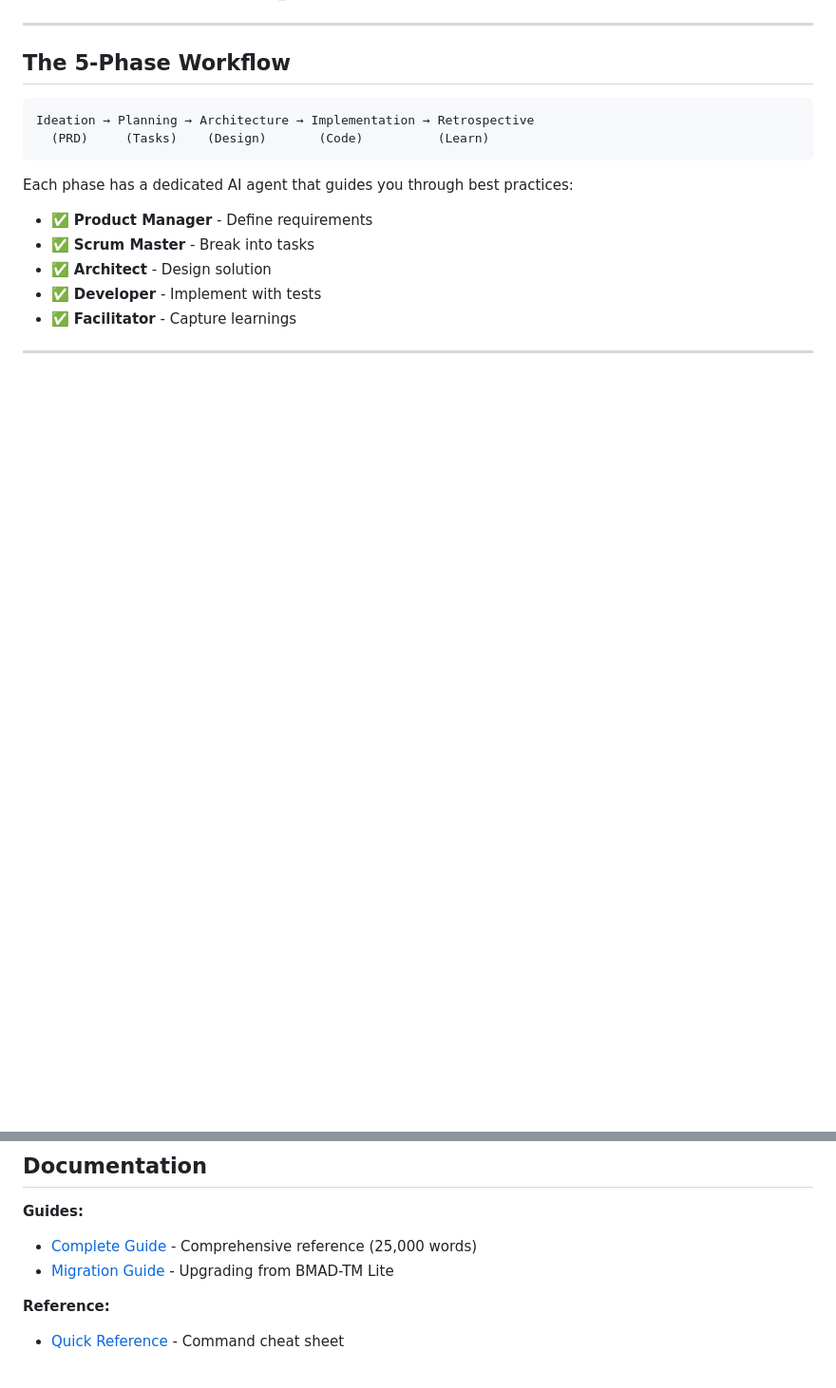
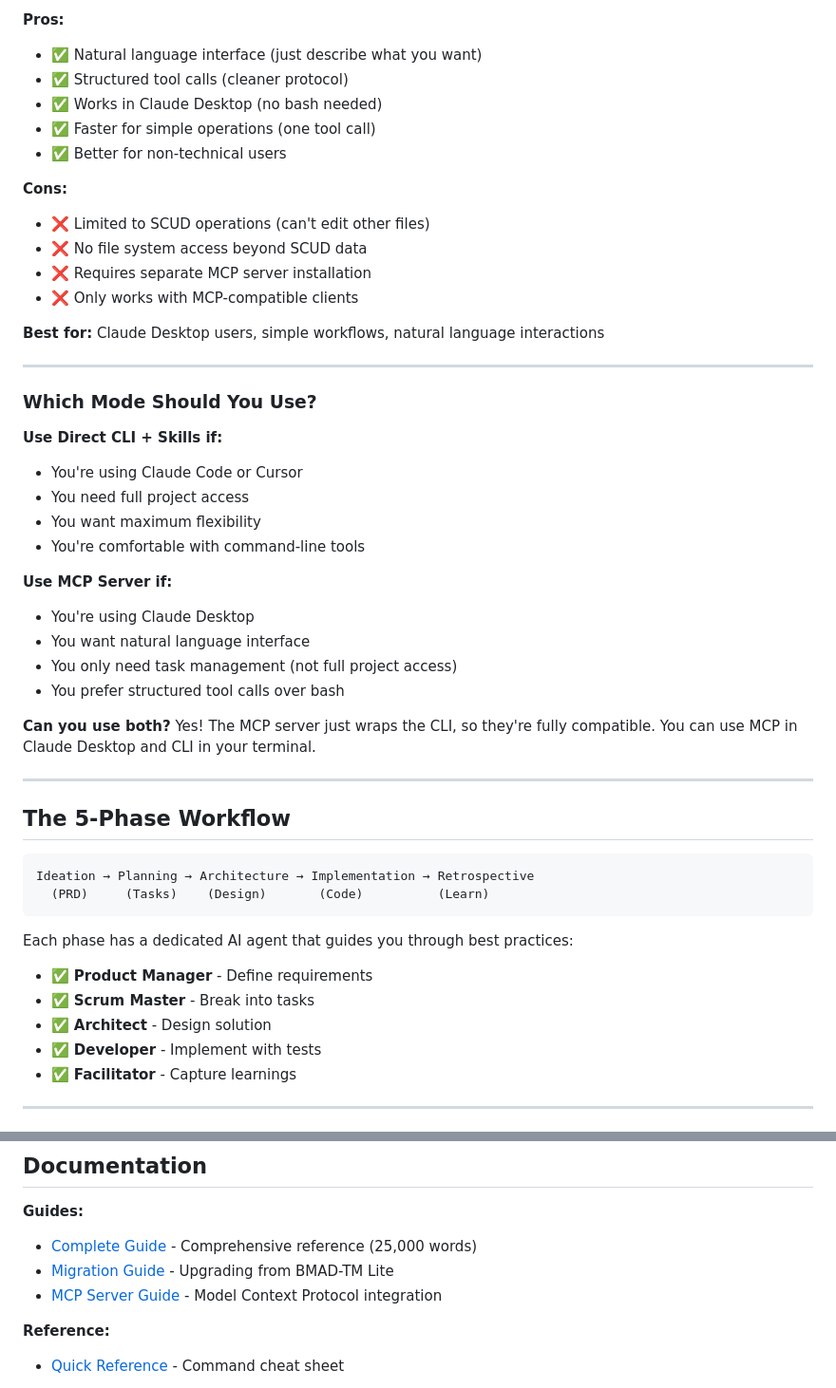
Before and after one commit to pyrex41/scud, a Markdown page: README.md, 2 parts joined by grey strips. Shown at 95% size. GitHub-like rendering; blank space fills up the shorter version.

```diff
--- a/README.md
+++ b/README.md
@@ -31,3 +100,35 @@ scud init
+**Pros:**
+- ✅ Natural language interface (just describe what you want)
+- ✅ Structured tool calls (cleaner protocol)
+- ✅ Works in Claude Desktop (no bash needed)
+- ✅ Faster for simple operations (one tool call)
+- ✅ Better for non-technical users
+
+**Cons:**
+- ❌ Limited to SCUD operations (can't edit other files)
+- ❌ No file system access beyond SCUD data
+- ❌ Requires separate MCP server installation
+- ❌ Only works with MCP-compatible clients
+
+**Best for:** Claude Desktop users, simple workflows, natural language interactions
+
+---
+
+### Which Mode Should You Use?
+
+**Use Direct CLI + Skills if:**
+- You're using Claude Code or Cursor
+- You need full project access
+- You want maximum flexibility
+- You're comfortable with command-line tools
+
+**Use MCP Server if:**
+- You're using Claude Desktop
+- You want natural language interface
+- You only need task management (not full project access)
+- You prefer structured tool calls over bash
+
+**Can you use both?** Yes! The MCP server just wraps the CLI, so they're fully compatible. You can use MCP in Claude Desktop and CLI in your terminal.
 
 ---
 
@@ -72,6 +173,7 @@ Each phase has a dedicated AI agent that guides you through best practices:
 **Guides:**
 - [Complete Guide](docs/guides/COMPLETE_GUIDE.md) - Comprehensive reference (25,000 words)
 - [Migration Guide](docs/guides/MIGRATION.md) - Upgrading from BMAD-TM Lite
+- [MCP Server Guide](scud-mcp/README.md) - Model Context Protocol integration
 
 **Reference:**
 - [Quick Reference](docs/reference/QUICK_REFERENCE.md) - Command cheat sheet
```
Also changed, not shown: other parts of README.md (+69 -0 lines).
